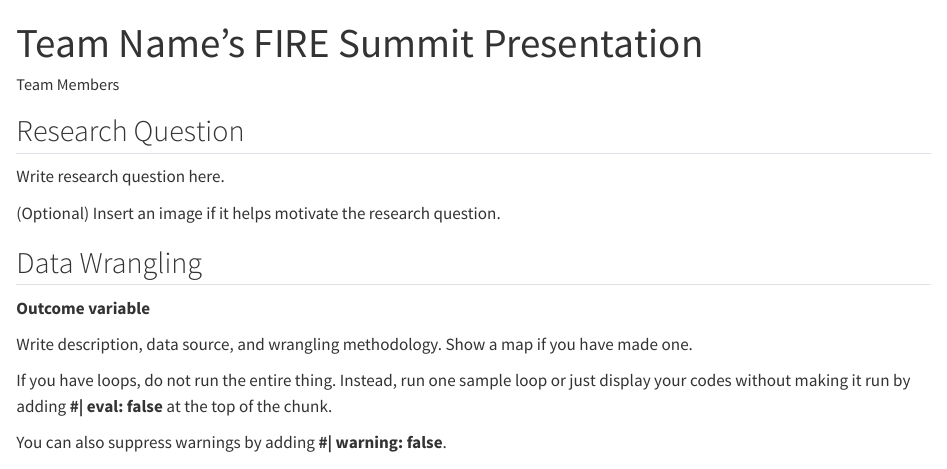
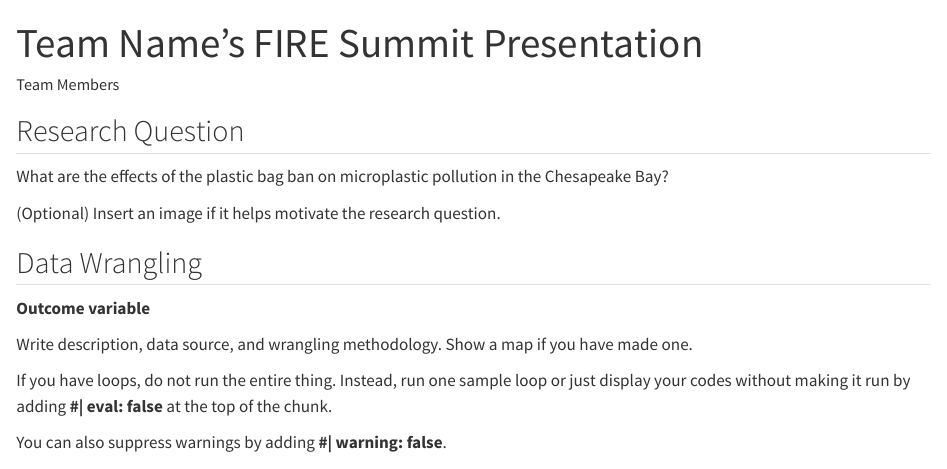
Before and after one commit to umdfiresa2023/fire-summit-microplastic, a Quarto document (README.qmd): the page in a window 1100 px wide, from its top. Rendered offline with R 4.5, knitr and Pandoc in place of Quarto, with nearby package versions; drawn as R Markdown's standard HTML page in place of the format the file asks for.

Commit message:
Research question

```diff
--- a/README.qmd
+++ b/README.qmd
@@ -7,7 +7,7 @@ editor: visual
 
 ## Research Question
 
-Write research question here.
+What are the effects of the plastic bag ban on microplastic pollution in the Chesapeake Bay?
 
 (Optional) Insert an image if it helps motivate the research question.
 
```
Also changed, not shown: 2 other files.
